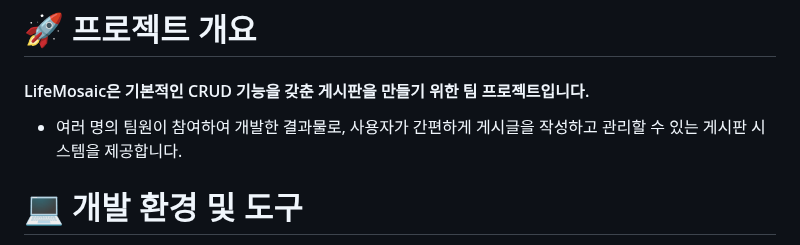
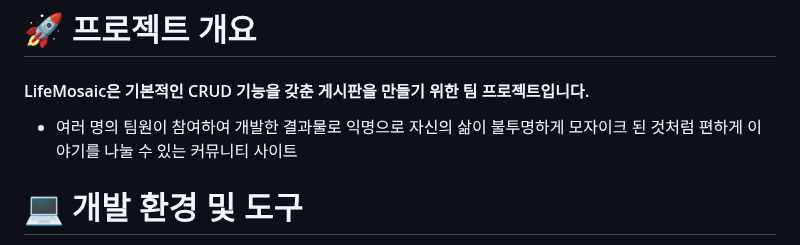
Before and after one commit to Hhhhhwon/Spring_LifeMosaic-Project, a Markdown page: README.md, the part around the change. Drawn GitHub-style.

```diff
--- a/README.md
+++ b/README.md
@@ -11,7 +11,7 @@
 
 #### LifeMosaic은 기본적인 CRUD 기능을 갖춘 게시판을 만들기 위한 팀 프로젝트입니다.
 
- - 여러 명의 팀원이 참여하여 개발한 결과물로, 사용자가 간편하게 게시글을 작성하고 관리할 수 있는 게시판 시스템을 제공합니다.
+ - 여러 명의 팀원이 참여하여 개발한 결과물로 익명으로 자신의 삶이 불투명하게 모자이크 된 것처럼 편하게 이야기를 나눌 수 있는 커뮤니티 사이트
 
 # 💻 개발 환경 및 도구
 - 언어: JAVA
```
